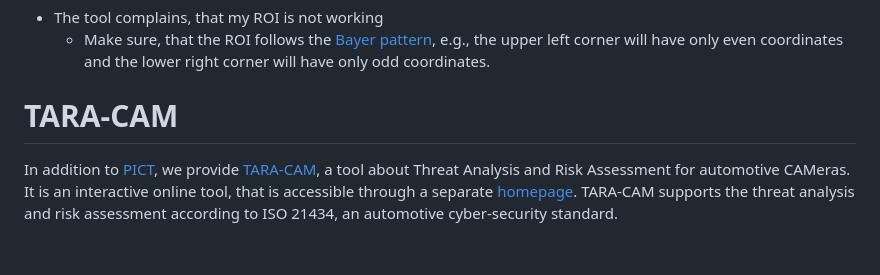
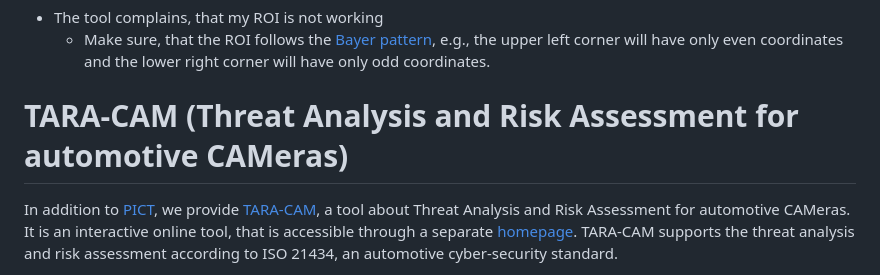
Before and after one commit to tum-esi/PICT, a Markdown page: README.md, the part around the change printed below. Rendered like a GitHub page; blank space fills up the shorter version.

```diff
--- a/README.md
+++ b/README.md
@@ -92,7 +96,7 @@
 * The tool complains, that my ROI is not working
     * Make sure, that the ROI follows the [Bayer pattern](https://en.wikipedia.org/wiki/Bayer_filter), e.g., the upper left corner will have only even coordinates and the lower right corner will have only odd coordinates.
 
-# TARA-CAM
+# TARA-CAM (Threat Analysis and Risk Assessment for automotive CAMeras)
 
 In addition to [PICT](#pict-pict-is-an-image-capture-testbed), we provide [TARA-CAM](https://tum-esi.github.io/PICT/), a tool about Threat Analysis and Risk Assessment for automotive CAMeras. It is an interactive online tool, that is accessible through a separate [homepage](https://tum-esi.github.io/PICT/). TARA-CAM supports the threat analysis and risk assessment according to ISO 21434, an automotive cyber-security standard.
 
```
Also changed, not shown: other parts of README.md (+4 -0 lines).
